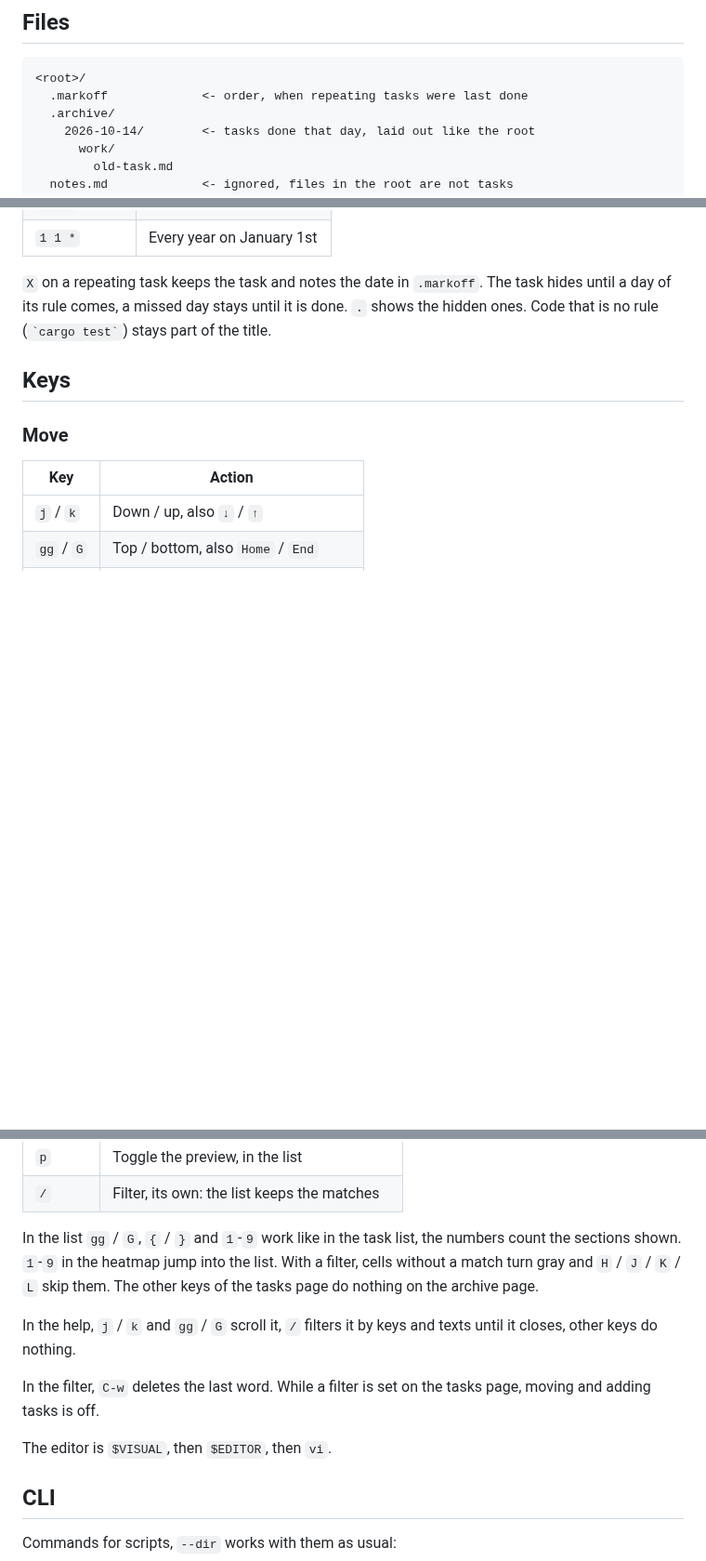
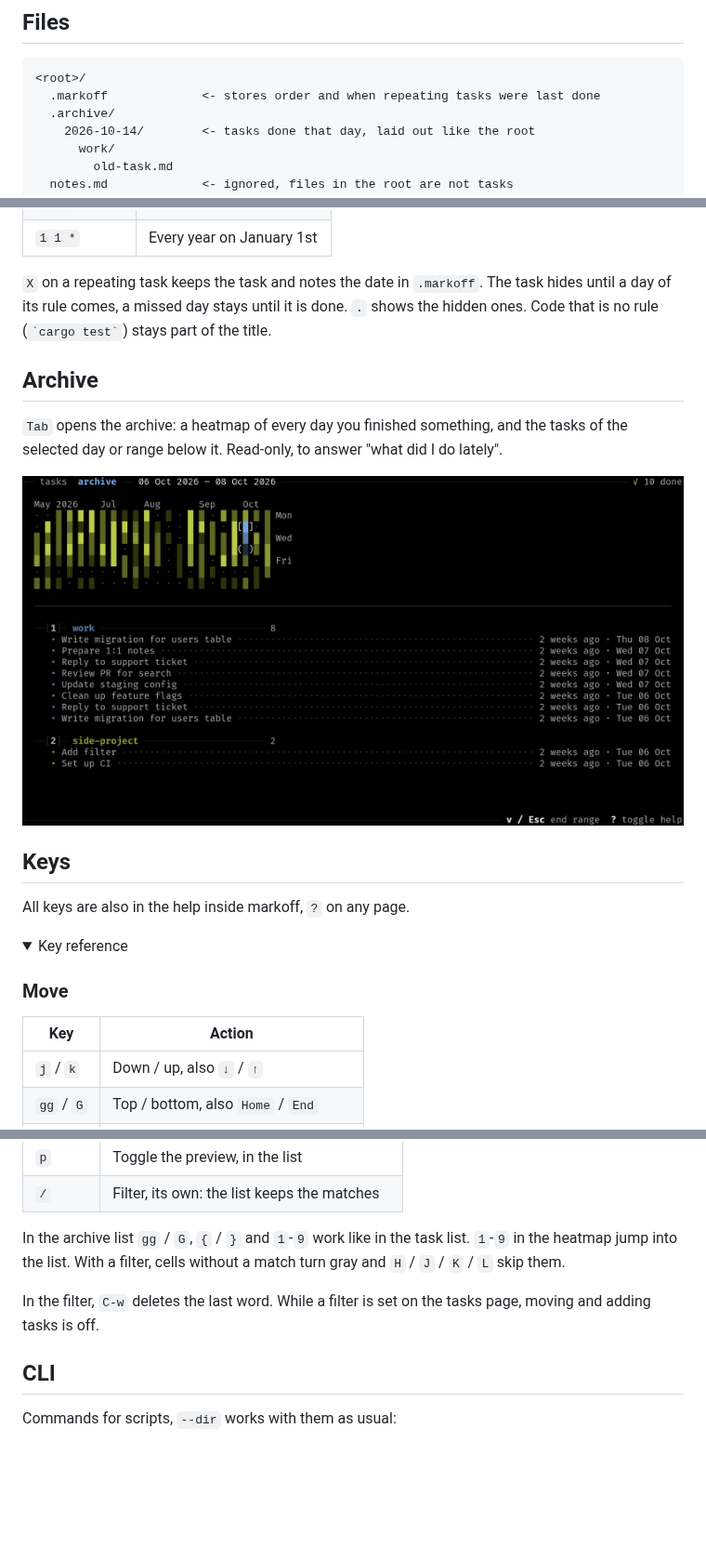
Before and after one commit to eckon/markoff, a Markdown page: README.md, 3 parts joined by grey strips. Shown at 93% size. GitHub-like rendering; pictures changed too: assets/archive-view_050.png (added); folded sections open; blank space fills up the shorter version.

````diff
--- a/README.md
+++ b/README.md
@@ -49,7 +65,7 @@ In an empty directory, create a section with `N`, then tasks with `o`. `?` lists
 
 ```text
 <root>/
-  .markoff             <- order, when repeating tasks were last done
+  .markoff             <- stores order and when repeating tasks were last done
   .archive/
     2026-10-14/        <- tasks done that day, laid out like the root
       work/
@@ -86,7 +101,18 @@ The rule is the day part of cron: day of month, month, day of week. Both day fie
 
 `X` on a repeating task keeps the task and notes the date in `.markoff`. The task hides until a day of its rule comes, a missed day stays until it is done. `.` shows the hidden ones. Code that is no rule (`` `cargo test` ``) stays part of the title.
 
+## Archive
+
+`Tab` opens the archive: a heatmap of every day you finished something, and the tasks of the selected day or range below it. Read-only, to answer "what did I do lately".
+
+![markoff archive page with the heatmap, a selected range and its done tasks](assets/archive-view_050.png)
+
 ## Keys
+
+All keys are also in the help inside markoff, `?` on any page.
+
+<details>
+<summary>Key reference</summary>
 
 ### Move
 
@@ -143,13 +169,11 @@ On every page.
 | `p`         | Toggle the preview, in the list             |
 | `/`         | Filter, its own: the list keeps the matches |
 
-In the list `gg` / `G`, `{` / `}` and `1`-`9` work like in the task list, the numbers count the sections shown. `1`-`9` in the heatmap jump into the list. With a filter, cells without a match turn gray and `H` / `J` / `K` / `L` skip them. The other keys of the tasks page do nothing on the archive page.
-
-In the help, `j` / `k` and `gg` / `G` scroll it, `/` filters it by keys and texts until it closes, other keys do nothing.
+In the archive list `gg` / `G`, `{` / `}` and `1`-`9` work like in the task list. `1`-`9` in the heatmap jump into the list. With a filter, cells without a match turn gray and `H` / `J` / `K` / `L` skip them.
 
 In the filter, `C-w` deletes the last word. While a filter is set on the tasks page, moving and adding tasks is off.
 
-The editor is `$VISUAL`, then `$EDITOR`, then `vi`.
+</details>
 
 ## CLI
 
````
Also changed, not shown: other parts of README.md (+29 -12 lines), assets/tasks-view_050.png (added), 1 other file.
